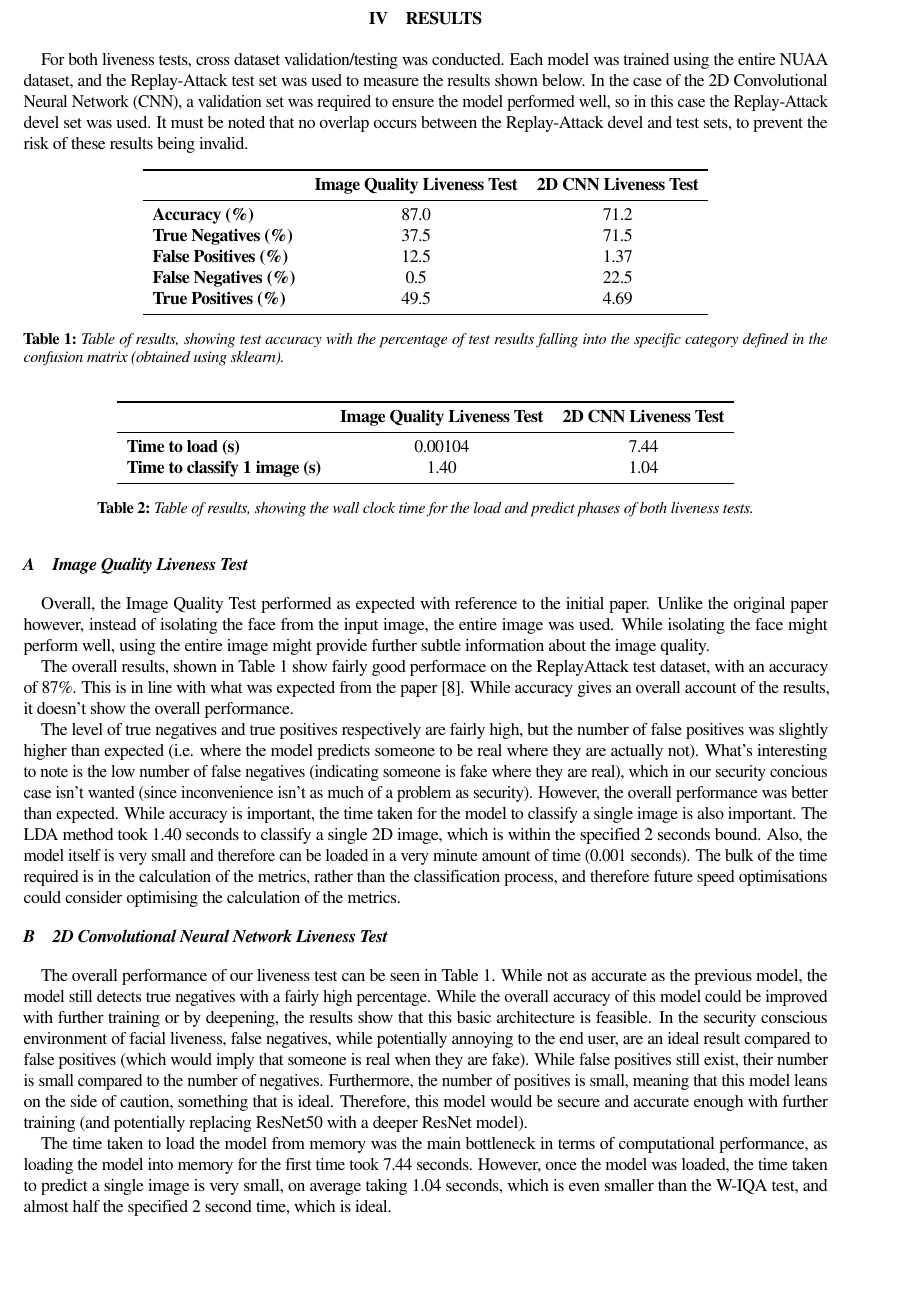
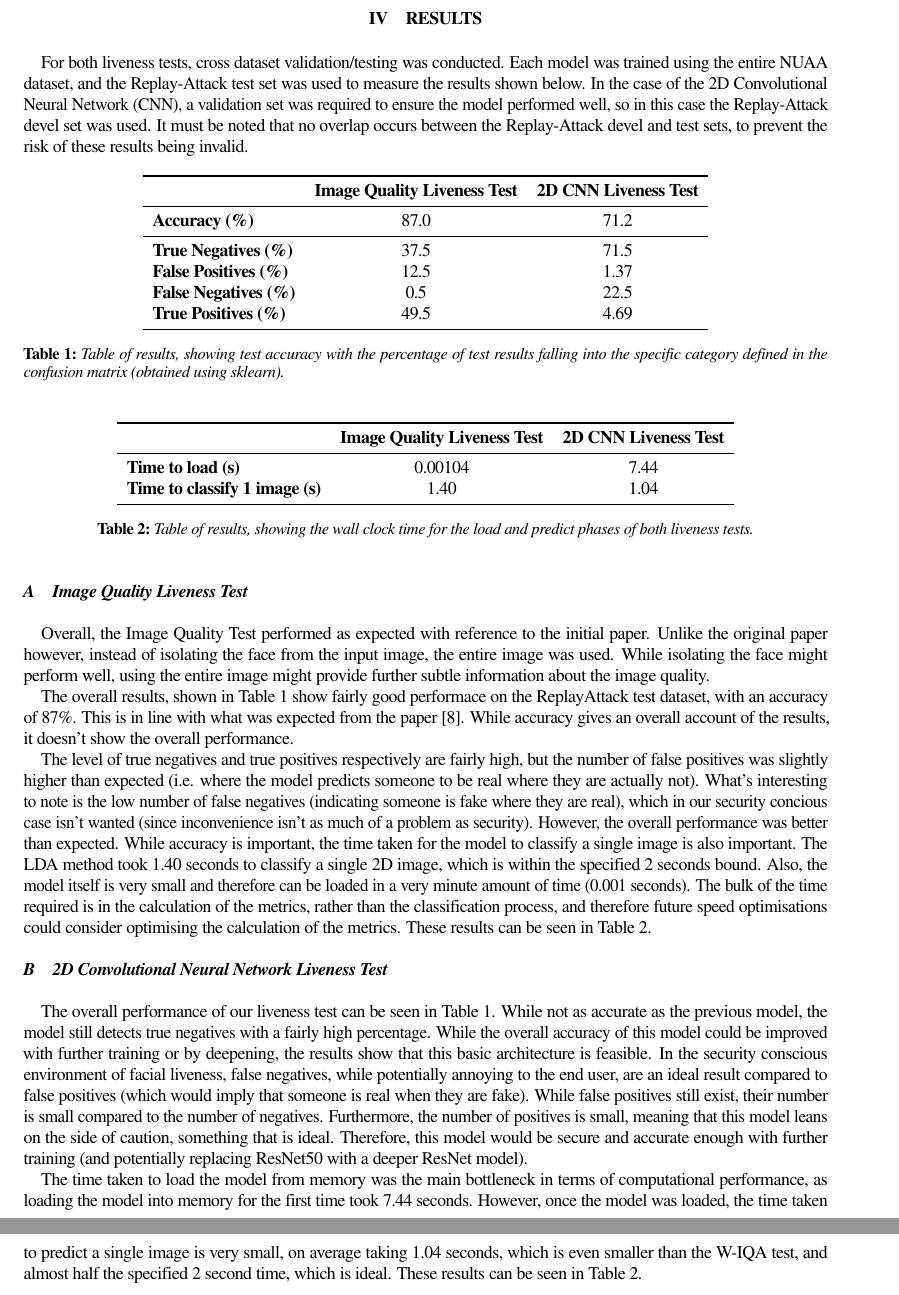
Before and after one commit to OhmGeek/FacialLivenessTests, a LaTeX paper (docs/paper/report.tex): part of page 14 of 17 before the commit and two parts of pages 14 and 15 of 18 after it, the two joined at a grey line, cut so that both start at the same text, the shorter picture padded with empty space. Compiled offline with pdfLaTeX.

Commit message:
Formatting and results table

```diff
--- a/docs/paper/report.tex
+++ b/docs/paper/report.tex
@@ -648,6 +648,7 @@ Facial liveness, convolutional neural networks, image quality metrics, residual
              & \textbf{Image Quality Liveness Test} & \textbf{2D CNN Liveness Test}\\
              \midrule
             \textbf{Accuracy (\%)} & 87.0 & 71.2\\
+            \midrule
             \textbf{True Negatives (\%)} & 37.5 & 71.5\\
             \textbf{False Positives (\%)} & 12.5 & 1.37\\
             \textbf{False Negatives (\%)} & 0.5 & 22.5\\
@@ -691,7 +692,7 @@ Facial liveness, convolutional neural networks, image quality metrics, residual
         % True Positives:  99
         While accuracy is important, the time taken for the model to classify a single image is also important. The LDA method took 1.40 seconds to classify a single 2D image, which is within the specified 2 seconds bound.
         Also, the model itself is very small and therefore can be loaded in a very minute amount of time (0.001 seconds). The bulk of the time required is in the calculation of the metrics, rather than the classification process,
-        and therefore future speed optimisations could consider optimising the calculation of the metrics.
+        and therefore future speed optimisations could consider optimising the calculation of the metrics. These results can be seen in Table \ref{WallClockResultsTime}.
 
     \subsection{2D Convolutional Neural Network Liveness Test}
 
@@ -703,7 +704,7 @@ Facial liveness, convolutional neural networks, image quality metrics, residual
         Furthermore, the number of positives is small, meaning that this model leans on the side of caution, something that is ideal. Therefore, this model would be secure and accurate enough with further training (and potentially replacing ResNet50 with a deeper ResNet model).
 
         The time taken to load the model from memory was the main bottleneck in terms of computational performance, as loading the model into memory for the first time took 7.44 seconds. However, once the model was loaded,
-        the time taken to predict a single image is very small, on average taking 1.04 seconds, which is even smaller than the W-IQA test, and almost half the specified 2 second time, which is ideal.
+        the time taken to predict a single image is very small, on average taking 1.04 seconds, which is even smaller than the W-IQA test, and almost half the specified 2 second time, which is ideal. These results can be seen in Table \ref{WallClockResultsTime}.
         % Confusion Matrix = [[4317  283]
 %           [1357   83]]
 
```
Also changed, not shown: docs/paper/report.pdf, 3 other files.
